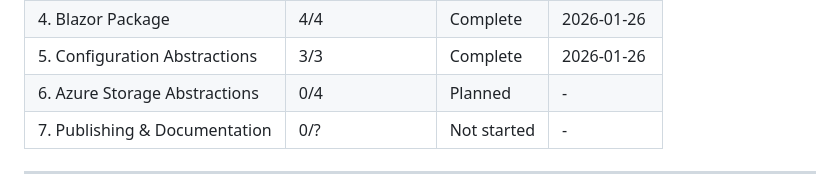
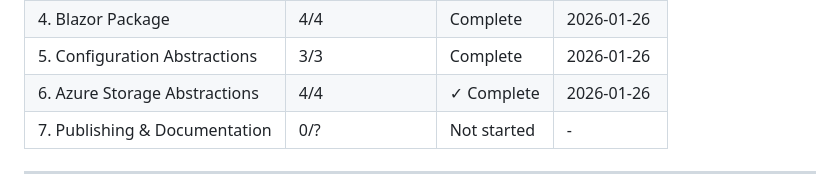
Before and after one commit to kolatts/imagile-framework, a Markdown page: .planning/ROADMAP.md, the part around one of its changes. Rendered like a GitHub page.

```diff
--- a/.planning/ROADMAP.md
+++ b/.planning/ROADMAP.md
@@ -156,7 +156,7 @@ Phases execute in numeric order: 1 -> 2 -> 3 -> 4 -> 5 -> 6 -> 7
 | 3. EF Core Package | 5/5 | Complete | 2026-01-25 |
 | 4. Blazor Package | 4/4 | Complete | 2026-01-26 |
 | 5. Configuration Abstractions | 3/3 | Complete | 2026-01-26 |
-| 6. Azure Storage Abstractions | 0/4 | Planned | - |
+| 6. Azure Storage Abstractions | 4/4 | ✓ Complete | 2026-01-26 |
 | 7. Publishing & Documentation | 0/? | Not started | - |
 
 ---
```
Also changed, not shown: other parts of .planning/ROADMAP.md (+5 -5 lines), .planning/STATE.md (+12 -13 lines), 1 other file.
